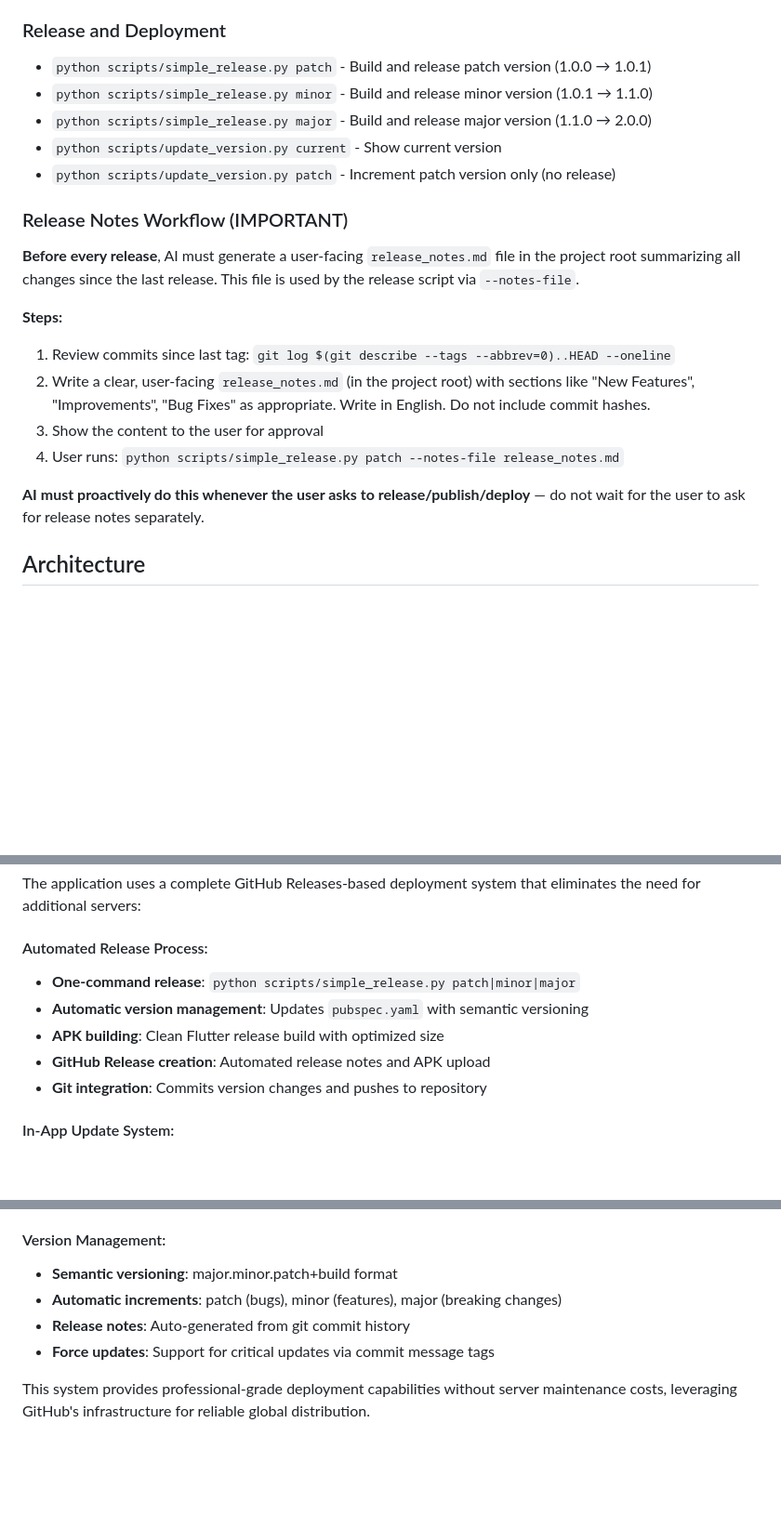
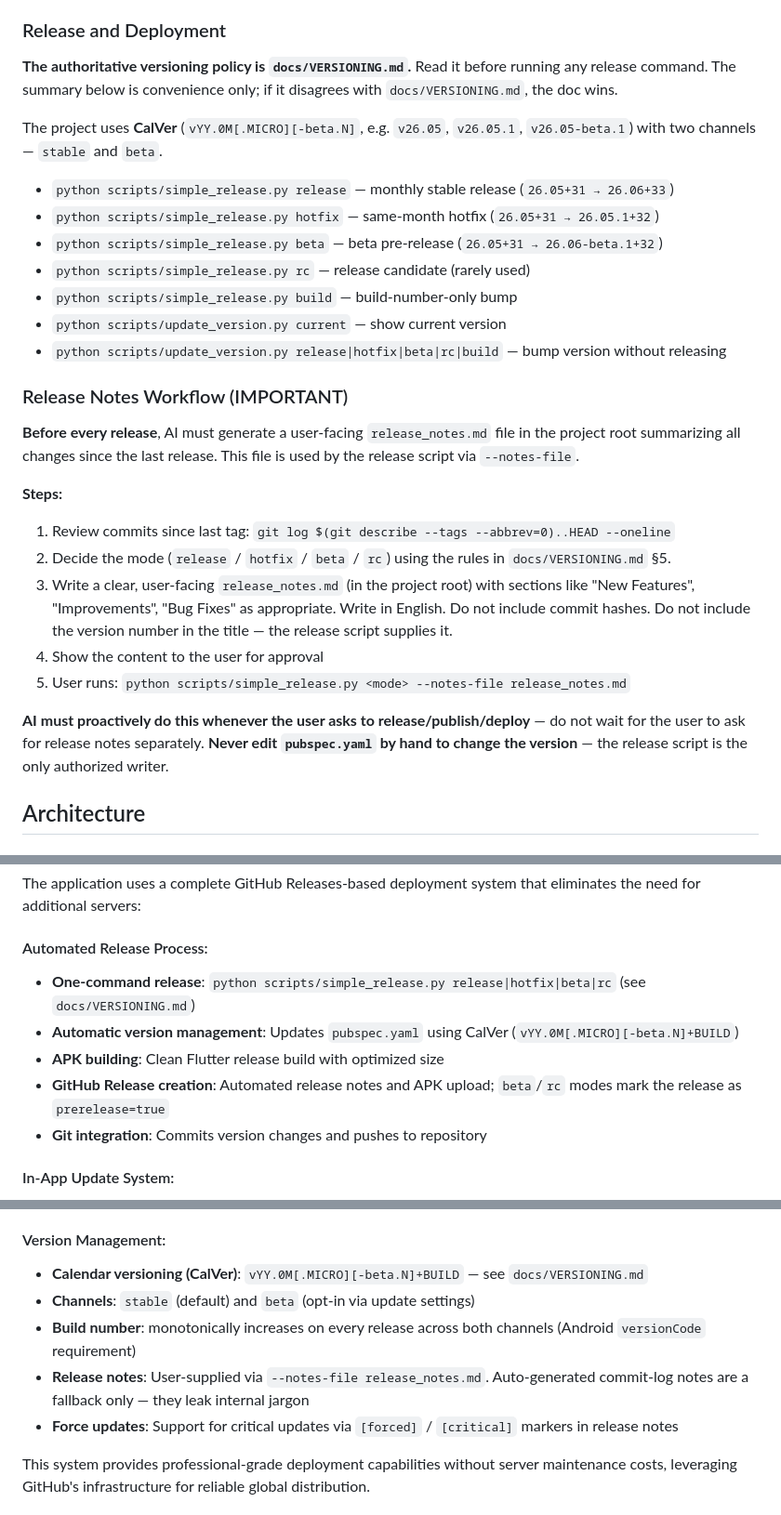
Before and after one commit to rstltd/cg500_blueteeth_app, a Markdown page: CLAUDE.md, 3 parts joined by grey strips. Shown at 93% size. GitHub-like rendering; blank space fills up the shorter version.

```diff
--- a/CLAUDE.md
+++ b/CLAUDE.md
@@ -25,22 +25,33 @@ This is a Flutter mobile application named `cg500_blueteeth_app` - appears to be
 - `flutter clean` - Clean build artifacts
 
 ### Release and Deployment
-- `python scripts/simple_release.py patch` - Build and release patch version (1.0.0 → 1.0.1)
-- `python scripts/simple_release.py minor` - Build and release minor version (1.0.1 → 1.1.0)
-- `python scripts/simple_release.py major` - Build and release major version (1.1.0 → 2.0.0)
-- `python scripts/update_version.py current` - Show current version
-- `python scripts/update_version.py patch` - Increment patch version only (no release)
+
+**The authoritative versioning policy is `docs/VERSIONING.md`.** Read it before
+running any release command. The summary below is convenience only; if it
+disagrees with `docs/VERSIONING.md`, the doc wins.
+
+The project uses **CalVer** (`vYY.0M[.MICRO][-beta.N]`, e.g. `v26.05`,
+`v26.05.1`, `v26.05-beta.1`) with two channels — `stable` and `beta`.
+
+- `python scripts/simple_release.py release` — monthly stable release (`26.05+31 → 26.06+33`)
+- `python scripts/simple_release.py hotfix`  — same-month hotfix (`26.05+31 → 26.05.1+32`)
+- `python scripts/simple_release.py beta`    — beta pre-release (`26.05+31 → 26.06-beta.1+32`)
+- `python scripts/simple_release.py rc`      — release candidate (rarely used)
+- `python scripts/simple_release.py build`   — build-number-only bump
+- `python scripts/update_version.py current` — show current version
+- `python scripts/update_version.py release|hotfix|beta|rc|build` — bump version without releasing
 
 ### Release Notes Workflow (IMPORTANT)
 **Before every release**, AI must generate a user-facing `release_notes.md` file in the project root summarizing all changes since the last release. This file is used by the release script via `--notes-file`.
 
 **Steps:**
 1. Review commits since last tag: `git log $(git describe --tags --abbrev=0)..HEAD --oneline`
-2. Write a clear, user-facing `release_notes.md` (in the project root) with sections like "New Features", "Improvements", "Bug Fixes" as appropriate. Write in English. Do not include commit hashes.
-3. Show the content to the user for approval
-4. User runs: `python scripts/simple_release.py patch --notes-file release_notes.md`
+2. Decide the mode (`release` / `hotfix` / `beta` / `rc`) using the rules in `docs/VERSIONING.md` §5.
+3. Write a clear, user-facing `release_notes.md` (in the project root) with sections like "New Features", "Improvements", "Bug Fixes" as appropriate. Write in English. Do not include commit hashes. Do not include the version number in the title — the release script supplies it.
+4. Show the content to the user for approval
+5. User runs: `python scripts/simple_release.py <mode> --notes-file release_notes.md`
 
-**AI must proactively do this whenever the user asks to release/publish/deploy** — do not wait for the user to ask for release notes separately.
+**AI must proactively do this whenever the user asks to release/publish/deploy** — do not wait for the user to ask for release notes separately. **Never edit `pubspec.yaml` by hand to change the version** — the release script is the only authorized writer.
 
 ## Architecture
 
@@ -454,10 +465,10 @@ RSSI thresholds optimized based on real-world BLE testing (-60 dBm at ~10cm, -80
 The application uses a complete GitHub Releases-based deployment system that eliminates the need for additional servers:
 
 #### Automated Release Process:
-- **One-command release**: `python scripts/simple_release.py patch|minor|major`
-- **Automatic version management**: Updates `pubspec.yaml` with semantic versioning
+- **One-command release**: `python scripts/simple_release.py release|hotfix|beta|rc` (see `docs/VERSIONING.md`)
+- **Automatic version management**: Updates `pubspec.yaml` using CalVer (`vYY.0M[.MICRO][-beta.N]+BUILD`)
 - **APK building**: Clean Flutter release build with optimized size
-- **GitHub Release creation**: Automated release notes and APK upload
+- **GitHub Release creation**: Automated release notes and APK upload; `beta`/`rc` modes mark the release as `prerelease=true`
 - **Git integration**: Commits version changes and pushes to repository
 
 #### In-App Update System:
@@ -479,10 +490,11 @@ The application uses a complete GitHub Releases-based deployment system that eli
 3. **Repository access**: Configured for `rstltd/cg500_blueteeth_app`
 
 #### Version Management:
-- **Semantic versioning**: major.minor.patch+build format
-- **Automatic increments**: patch (bugs), minor (features), major (breaking changes)
-- **Release notes**: Auto-generated from git commit history
-- **Force updates**: Support for critical updates via commit message tags
+- **Calendar versioning (CalVer)**: `vYY.0M[.MICRO][-beta.N]+BUILD` — see `docs/VERSIONING.md`
+- **Channels**: `stable` (default) and `beta` (opt-in via update settings)
+- **Build number**: monotonically increases on every release across both channels (Android `versionCode` requirement)
+- **Release notes**: User-supplied via `--notes-file release_notes.md`. Auto-generated commit-log notes are a fallback only — they leak internal jargon
+- **Force updates**: Support for critical updates via `[forced]` / `[critical]` markers in release notes
 
 This system provides professional-grade deployment capabilities without server maintenance costs, leveraging GitHub's infrastructure for reliable global distribution.
 
```
Also changed, not shown: docs/VERSIONING.md (added, +201 -0 lines).
